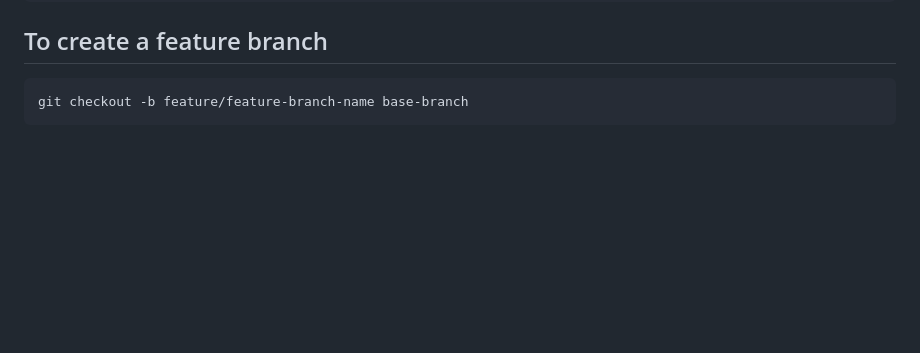
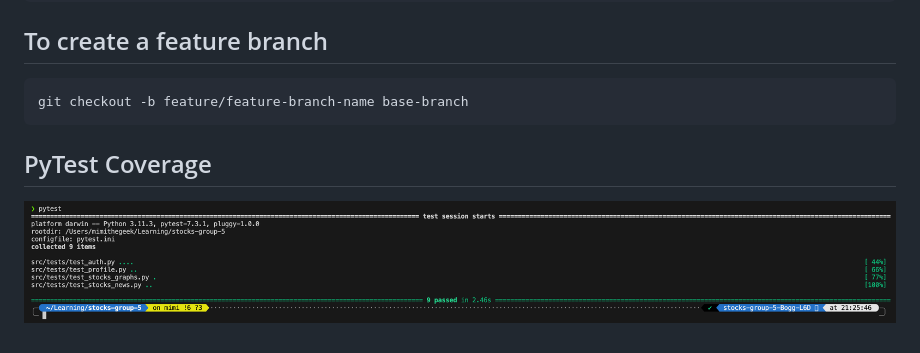
Before and after one commit to Koko-66/stocks-group-5, a Markdown page: README.md, the part around the change. GitHub-like rendering; pictures changed too: pytest-result.png (added); blank space fills up the shorter version.

Commit message:
Unit Test complete for APIs

````diff
--- a/README.md
+++ b/README.md
@@ -28,3 +28,7 @@ To exit pipenv - write `exit` on your terminal.
 ```bash
 git checkout -b feature/feature-branch-name base-branch
 ```
+
+## PyTest Coverage
+
+![Pytest Coverage](pytest-result.png)
````
Also changed, not shown: 5 other files.
